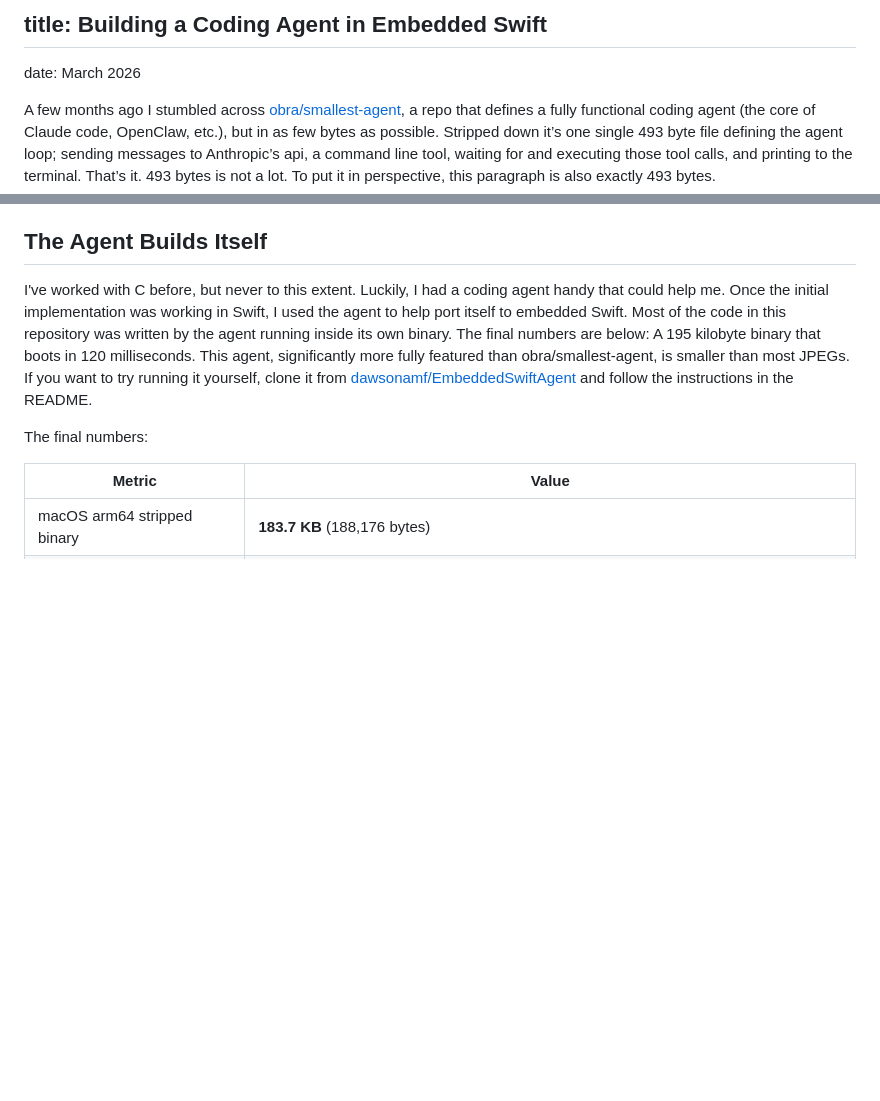
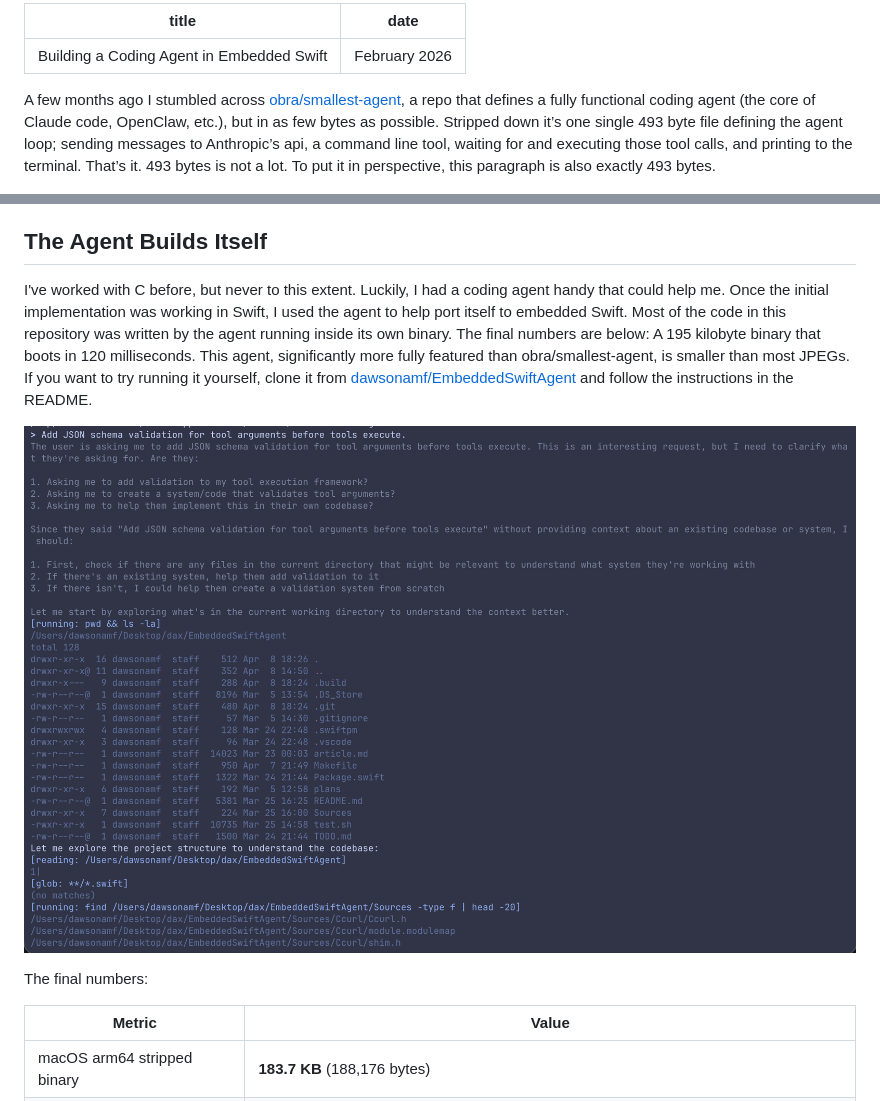
Before and after one commit to dawsonamf/personal-website, a Markdown page: blog/posts/embedded-swift-agent.md, 2 parts joined by grey strips. Rendered like a GitHub page; pictures changed too: resources/EmbeddedSwiftAgent_CLIScreenshot.png (added); blank space fills up the shorter version.

```diff
--- a/blog/posts/embedded-swift-agent.md
+++ b/blog/posts/embedded-swift-agent.md
@@ -1,8 +1,7 @@
 ---
-
-## title: Building a Coding Agent in Embedded Swift
-date: March 2026
-
+title: Building a Coding Agent in Embedded Swift
+date: February 2026
+---
 A few months ago I stumbled across [obra/smallest-agent](https://github.com/obra/smallest-agent), a repo that defines a fully functional coding agent (the core of Claude code, OpenClaw, etc.), but in as few bytes as possible. Stripped down it’s one single 493 byte file defining the agent loop; sending messages to Anthropic’s api, a command line tool, waiting for and executing those tool calls, and printing to the terminal. That’s it. 493 bytes is not a lot. To put it in perspective, this paragraph is also exactly 493 bytes.
 
 As a software engineer, I've been working with coding agents for nearly two years. To see that the core logic could be implemented so simply was kind of awesome. Naturally I spun up Docker and built for Linux distribution, excited to see the smallest compiled binary I had ever seen. I was very disappointed. Smallest-agent uses Bun as the runtime, and therefore must pull in all of Bun's dependencies. Without those dependencies, that one file wouldn't know how to make an HTTPS request, parse JSON, spawn a process, or read an environment variable. It couldn't write to the terminal, handle async execution, or catch a Ctrl+C. The 493 bytes describe what the agent does, and absolutely nothing else. It's standing on the shoulders of the giant that is Bun's runtime. Compiled, the actual binary size was around 95 megabytes.
@@ -179,6 +178,8 @@ This is definitely more verbose than `try JSONEncoder().encode(request)`. But it
 
 I've worked with C before, but never to this extent. Luckily, I had a coding agent handy that could help me. Once the initial implementation was working in Swift, I used the agent to help port itself to embedded Swift. Most of the code in this repository was written by the agent running inside its own binary. The final numbers are below: A 195 kilobyte binary that boots in 120 milliseconds. This agent, significantly more fully featured than obra/smallest-agent, is smaller than most JPEGs. If you want to try running it yourself, clone it from [dawsonamf/EmbeddedSwiftAgent](https://github.com/dawsonamf/EmbeddedSwiftAgent) and follow the instructions in the README.
 
+![EmbeddedSwiftAgent CLI](../../resources/EmbeddedSwiftAgent_CLIScreenshot.png)
+
 The final numbers:
 
 
```
Also changed, not shown: blog/posts/gemma4-heretic-ara.md (added, +189 -0 lines), blog/posts/helm.md (+12 -0 lines), blog/posts/toolbelt.md (+12 -4 lines), resources/Helm_1.png (added), resources/Helm_2.png (added), resources/Helm_3.png (added), resources/Helm_All.png (added), 6 other files.
